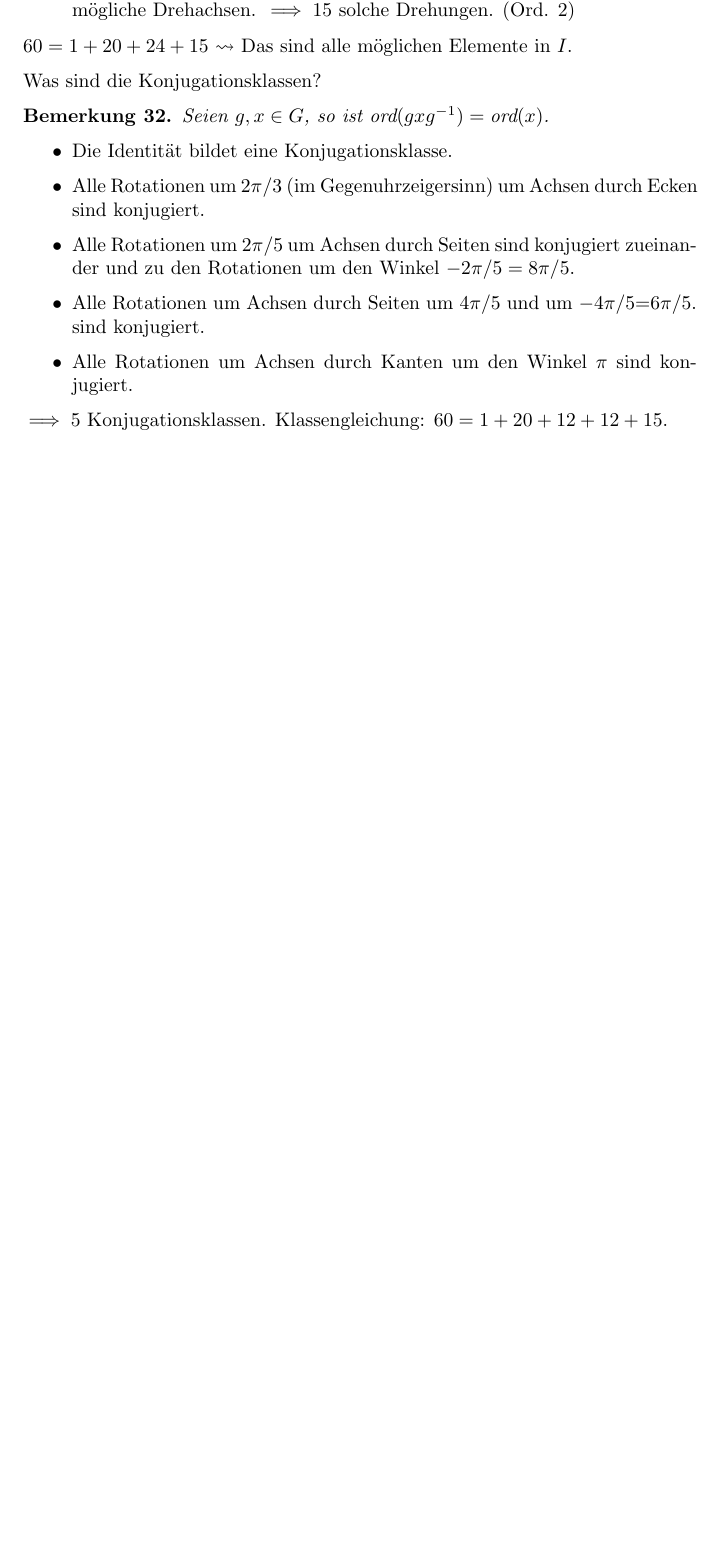
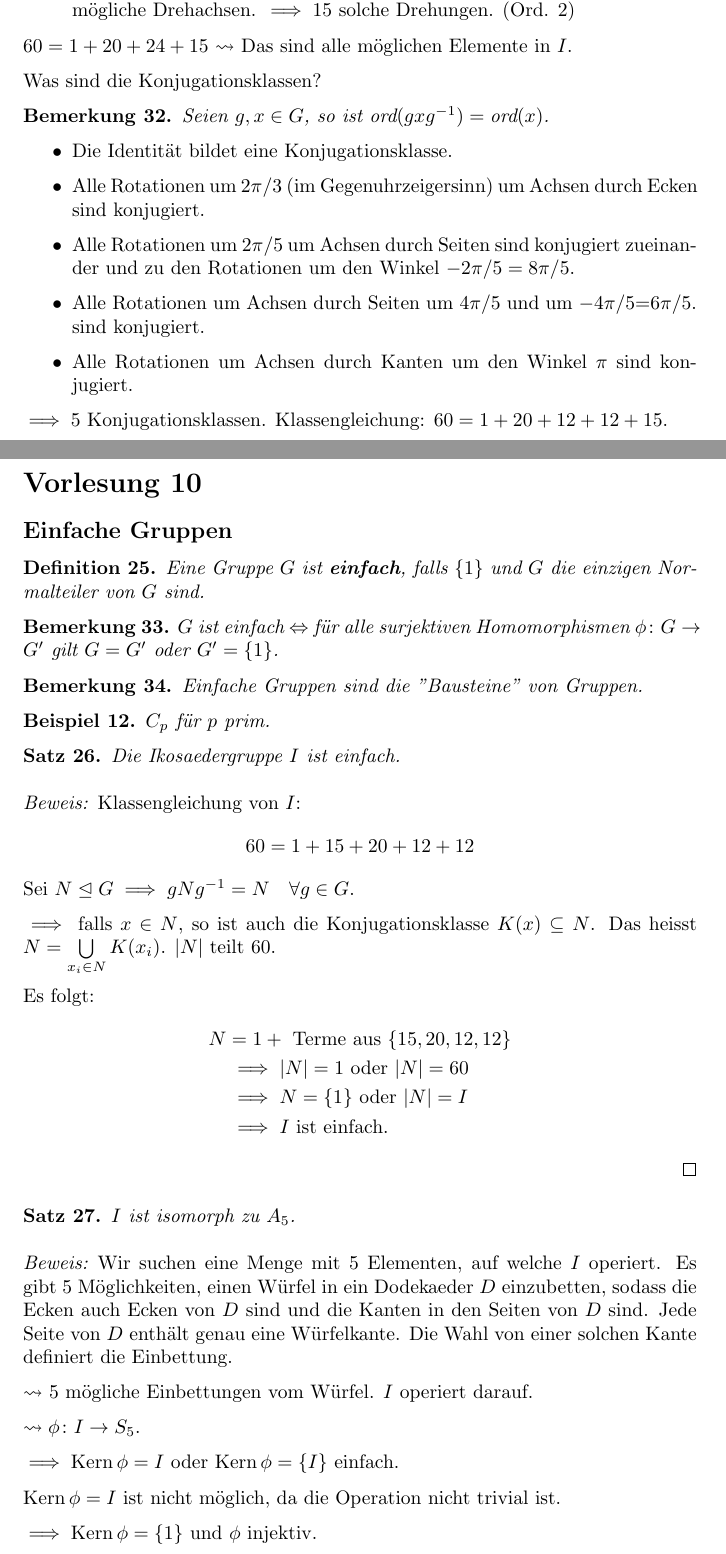
Before and after one commit to franznowak/Algebra-I-HS-2025, a LaTeX document (main.tex): part of page 27 of 27 before the commit and two parts of pages 27 and 28 of 29 after it, the two joined at a grey line, cut so that both start at the same text, the shorter picture padded with empty space. Compiled offline with pdfLaTeX.

Commit message:
Add lecture 10

```diff
--- a/main.tex
+++ b/main.tex
@@ -1421,3 +1421,53 @@ Was sind die Konjugationsklassen?
 $\implies 5$ Konjugationsklassen.
 Klassengleichung: $60=1+20+12+12+15$.
 
+\section*{Vorlesung 10}
+\subsection*{Einfache Gruppen}
+\begin{definition}
+    Eine Gruppe $G$ ist \defn{einfach}, falls $\{1\}$ und $G$ die einzigen Normalteiler von $G$ sind.
+\end{definition}
+\begin{bemerkung}
+    $G$ ist einfach $\Leftrightarrow$ für alle surjektiven Homomorphismen $\phi\colon G\to G'$ gilt $G=G'$ oder $G'=\{1\}$.
+\end{bemerkung}
+\begin{bemerkung}
+    Einfache Gruppen sind die "Bausteine" von Gruppen.
+\end{bemerkung}
+\begin{beispiel}
+    $C_p$ für $p$ prim.
+\end{beispiel}
+\begin{theorem}
+    Die Ikosaedergruppe $I$ ist einfach.
+\end{theorem}
+\begin{proof}
+    Klassengleichung von $I$:
+    $$60=1+15+20+12+12$$
+    Sei $N\normal G \implies gNg^{-1}=N \quad \forall g\in G$.
+
+    $\implies$ falls $x\in N$, so ist auch die Konjugationsklasse $K(x)\subseteq N$. Das heisst $N=\bigcup\limits_{x_i\in N}K(x_i)$. $|N|$ teilt 60.
+
+    Es folgt:
+    \begin{align*}
+    N&=1+\text{ Terme aus }\{15,20,12,12\}\\
+    &\implies |N|=1 \text{ oder }|N|=60\\
+    &\implies N = \{1\} \text{ oder } |N|=I\\
+    &\implies I \text{ ist einfach.}
+    \end{align*}
+\end{proof}
+\begin{theorem}
+    $I$ ist isomorph zu $A_5$.
+\end{theorem}
+\begin{proof}
+    Wir suchen eine Menge mit 5 Elementen, auf welche $I$ operiert.
+    Es gibt 5 Möglichkeiten, einen Würfel in ein Dodekaeder $D$ einzubetten, sodass die Ecken auch Ecken von $D$ sind und die Kanten in den Seiten von $D$ sind.
+    Jede Seite von $D$ enthält genau eine Würfelkante.
+    Die Wahl von einer solchen Kante definiert die Einbettung.
+
+    $\leadsto$ 5 mögliche Einbettungen vom Würfel. $I$ operiert darauf.
+
+    $\leadsto \phi\colon I\to S_5$.
+
+    $\implies \ker\phi=I$ oder $\ker\phi=\{I\}$ einfach.
+
+    $\ker\phi=I$ ist nicht möglich, da die Operation nicht trivial ist.
+
+    $\implies \ker\phi=\{1\}$ und $\phi$ injektiv.
```
Also changed, not shown: main.pdf, main.tex (36 more changed lines).
